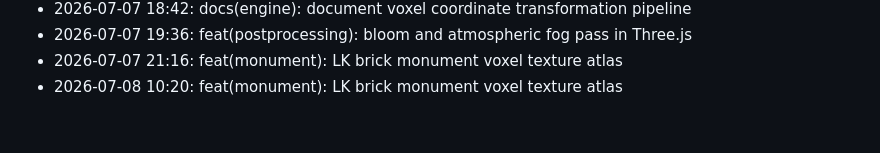
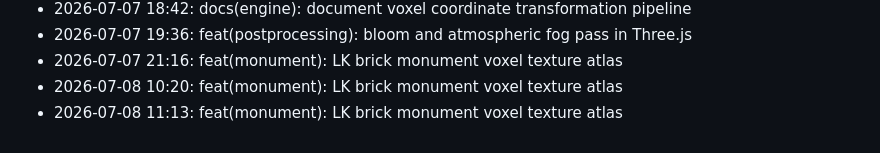
Before and after one commit to lak-is-law/minecraft-portfolio, a Markdown page: docs/changelog.md, the part around the change. Drawn GitHub-style.

Commit message:
feat(monument): LK brick monument voxel texture atlas

```diff
--- a/docs/changelog.md
+++ b/docs/changelog.md
@@ -51,3 +51,4 @@
 - 2026-07-07 19:36: feat(postprocessing): bloom and atmospheric fog pass in Three.js
 - 2026-07-07 21:16: feat(monument): LK brick monument voxel texture atlas
 - 2026-07-08 10:20: feat(monument): LK brick monument voxel texture atlas
+- 2026-07-08 11:13: feat(monument): LK brick monument voxel texture atlas
```
